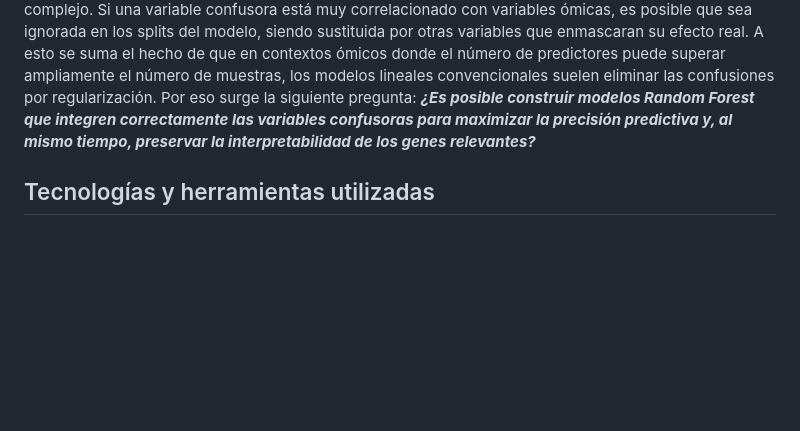
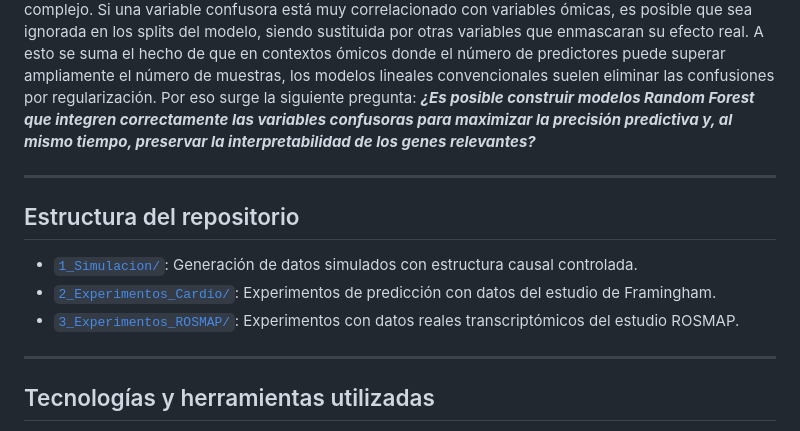
Before and after one commit to Jaime11Cs/TFM, a Markdown page: README.md, the part around the change. GitHub-like rendering; blank space fills up the shorter version.

```diff
--- a/README.md
+++ b/README.md
@@ -21,6 +21,14 @@ analizar su efecto en modelos de Machine Learning bajo un entorno controlado.
 
 En los modelos lineales clásicos, como la regresión múltiple, el tratamiento de variables confusoras esta bien establecido. Sin embargo, cuando se trabaja con modelos no lineales como ***Random Forest***, especialmente en escenarios de alta dimensionalidad, el manejo de variables confusoras es más complejo. Si una variable confusora está muy correlacionado con variables ómicas, es posible que sea ignorada en los splits del modelo, siendo sustituida por otras variables que enmascaran su efecto real. A esto se suma el hecho de que en contextos ómicos donde el número de predictores puede superar ampliamente el número de muestras, los modelos lineales convencionales suelen eliminar las confusiones por regularización. Por eso surge la siguiente pregunta: ***¿Es posible construir modelos Random Forest que integren correctamente las variables confusoras para maximizar la precisión predictiva y, al mismo tiempo, preservar la interpretabilidad de los genes relevantes?***
 
+---
+
+## Estructura del repositorio
+- [`1_Simulacion/`](./1_Simulacion): Generación de datos simulados con estructura causal controlada.
+- [`2_Experimentos_Cardio/`](./2_Experimentos_Cardio): Experimentos de predicción con datos del estudio de Framingham.
+- [`3_Experimentos_ROSMAP/`](./3_Experimentos_ROSMAP): Experimentos con datos reales transcriptómicos del estudio ROSMAP.
+
+---
 ## Tecnologías y herramientas utilizadas
 
 - Lenguaje: **R** y **Python**
```
